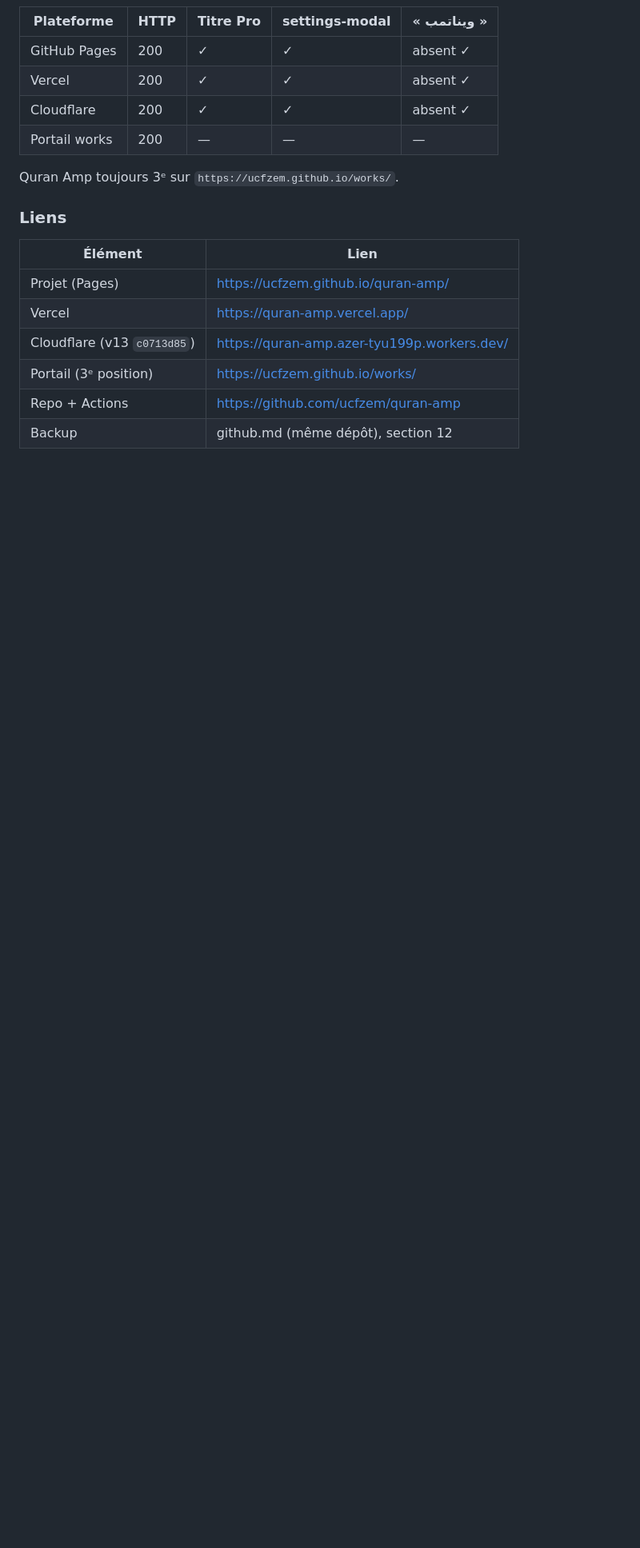
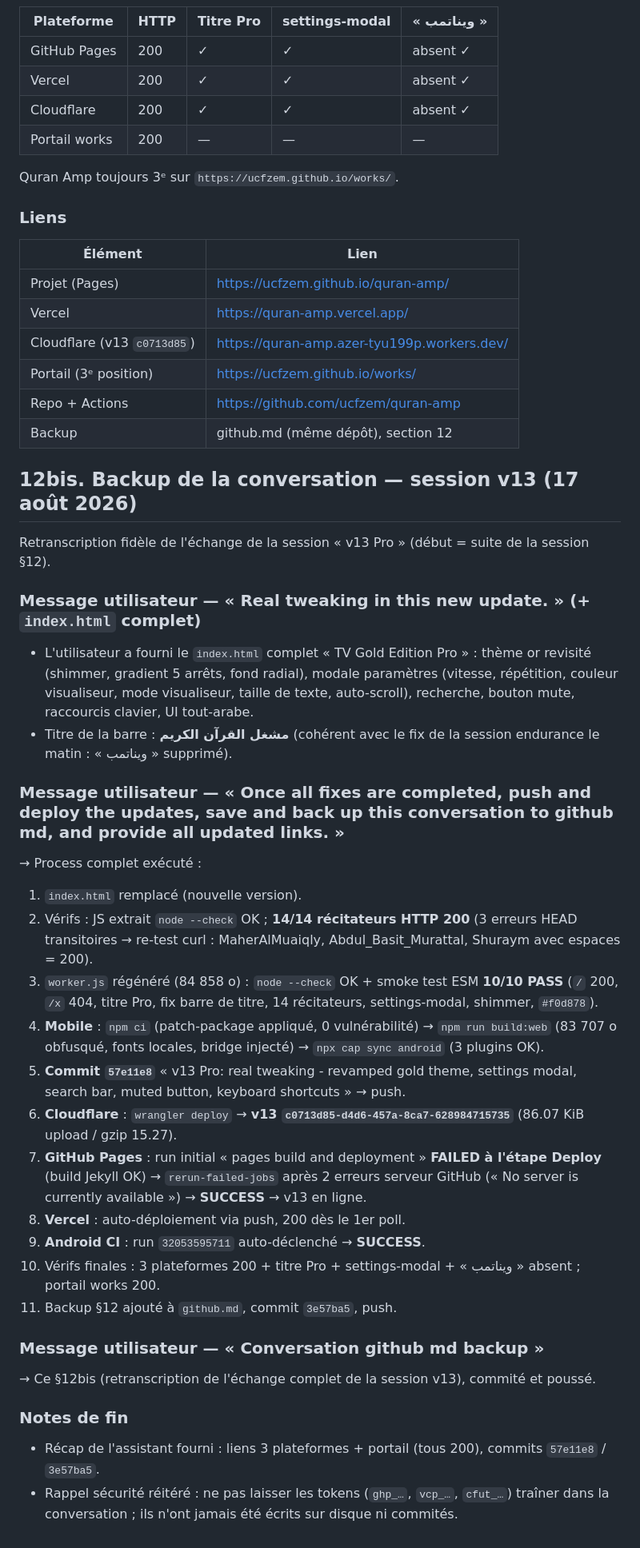
Before and after one commit to ucfzem/quran-amp, a Markdown page: github.md, the part around the change. Shown at 80% size. Drawn GitHub-style; blank space fills up the shorter version.

Commit message:
docs: backup v13 conversation transcript in github.md

```diff
--- a/github.md
+++ b/github.md
@@ -577,3 +577,33 @@ Quran Amp toujours 3ᵉ sur `https://ucfzem.github.io/works/`.
 | Portail (3ᵉ position) | https://ucfzem.github.io/works/ |
 | Repo + Actions | https://github.com/ucfzem/quran-amp |
 | Backup | github.md (même dépôt), section 12 |
+
+## 12bis. Backup de la conversation — session v13 (17 août 2026)
+
+Retranscription fidèle de l'échange de la session « v13 Pro » (début = suite de la session §12).
+
+### Message utilisateur — « Real tweaking in this new update. » (+ `index.html` complet)
+- L'utilisateur a fourni le `index.html` complet « TV Gold Edition Pro » : thème or revisité (shimmer, gradient 5 arrêts, fond radial), modale paramètres (vitesse, répétition, couleur visualiseur, mode visualiseur, taille de texte, auto-scroll), recherche, bouton mute, raccourcis clavier, UI tout-arabe.
+- Titre de la barre : **مشغل القرآن الكريم** (cohérent avec le fix de la session endurance le matin : « ويناتمب » supprimé).
+
+### Message utilisateur — « Once all fixes are completed, push and deploy the updates, save and back up this conversation to github md, and provide all updated links. »
+→ Process complet exécuté :
+
+1. `index.html` remplacé (nouvelle version).
+2. Vérifs : JS extrait `node --check` OK ; **14/14 récitateurs HTTP 200** (3 erreurs HEAD transitoires → re-test curl : MaherAlMuaiqly, Abdul_Basit_Murattal, Shuraym avec espaces = 200).
+3. `worker.js` régénéré (84 858 o) : `node --check` OK + smoke test ESM **10/10 PASS** (`/` 200, `/x` 404, titre Pro, fix barre de titre, 14 récitateurs, settings-modal, shimmer, `#f0d878`).
+4. **Mobile** : `npm ci` (patch-package appliqué, 0 vulnérabilité) → `npm run build:web` (83 707 o obfusqué, fonts locales, bridge injecté) → `npx cap sync android` (3 plugins OK).
+5. **Commit `57e11e8`** « v13 Pro: real tweaking - revamped gold theme, settings modal, search bar, muted button, keyboard shortcuts » → push.
+6. **Cloudflare** : `wrangler deploy` → **v13 `c0713d85-d4d6-457a-8ca7-628984715735`** (86.07 KiB upload / gzip 15.27).
+7. **GitHub Pages** : run initial « pages build and deployment » **FAILED à l'étape Deploy** (build Jekyll OK) → `rerun-failed-jobs` après 2 erreurs serveur GitHub (« No server is currently available ») → **SUCCESS** → v13 en ligne.
+8. **Vercel** : auto-déploiement via push, 200 dès le 1er poll.
+9. **Android CI** : run `32053595711` auto-déclenché → **SUCCESS**.
+10. Vérifs finales : 3 plateformes 200 + titre Pro + settings-modal + « ويناتمب » absent ; portail works 200.
+11. Backup §12 ajouté à `github.md`, commit `3e57ba5`, push.
+
+### Message utilisateur — « Conversation github md backup »
+→ Ce §12bis (retranscription de l'échange complet de la session v13), commité et poussé.
+
+### Notes de fin
+- Récap de l'assistant fourni : liens 3 plateformes + portail (tous 200), commits `57e11e8` / `3e57ba5`.
+- Rappel sécurité réitéré : ne pas laisser les tokens (`ghp_…`, `vcp_…`, `cfut_…`) traîner dans la conversation ; ils n'ont jamais été écrits sur disque ni commités.
```
